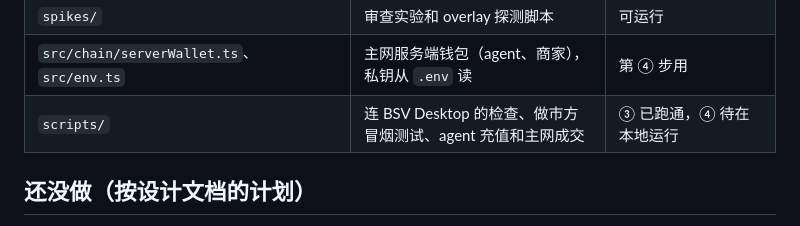
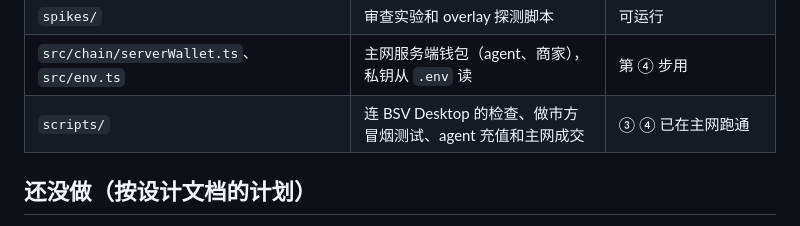
Before and after one commit to Brezn610/BSV_pet, a Markdown page: rail/README.md, the part around the change. Drawn GitHub-style.

Commit message:
rail: record the first mainnet swap-and-pay fill
Co-Authored-By: Claude Opus 5.5 <noreply@anthropic.com>
Claude-Session: https://claude.ai/code/session_01LbGLdRtP9hnMoLsVWkXrut

```diff
--- a/rail/README.md
+++ b/rail/README.md
@@ -63,7 +63,7 @@ CONFIRM_MAINNET=1 npm run agent:fill     # agent 经守门员接单付款 →
 | `src/chain/mockChain.ts`、`src/wallet/agentWallet.ts` | 离线链、钱包包装 | 从 BSV_pet 拷贝 |
 | `spikes/` | 审查实验和 overlay 探测脚本 | 可运行 |
 | `src/chain/serverWallet.ts`、`src/env.ts` | 主网服务端钱包（agent、商家），私钥从 `.env` 读 | 第 ④ 步用 |
-| `scripts/` | 连 BSV Desktop 的检查、做市方冒烟测试、agent 充值和主网成交 | ③ 已跑通，④ 待在本地运行 |
+| `scripts/` | 连 BSV Desktop 的检查、做市方冒烟测试、agent 充值和主网成交 | ③ ④ 已在主网跑通 |
 
 ## 还没做（按设计文档的计划）
 
```
Also changed, not shown: rail/docs/verified-facts.md (+4 -0 lines).
